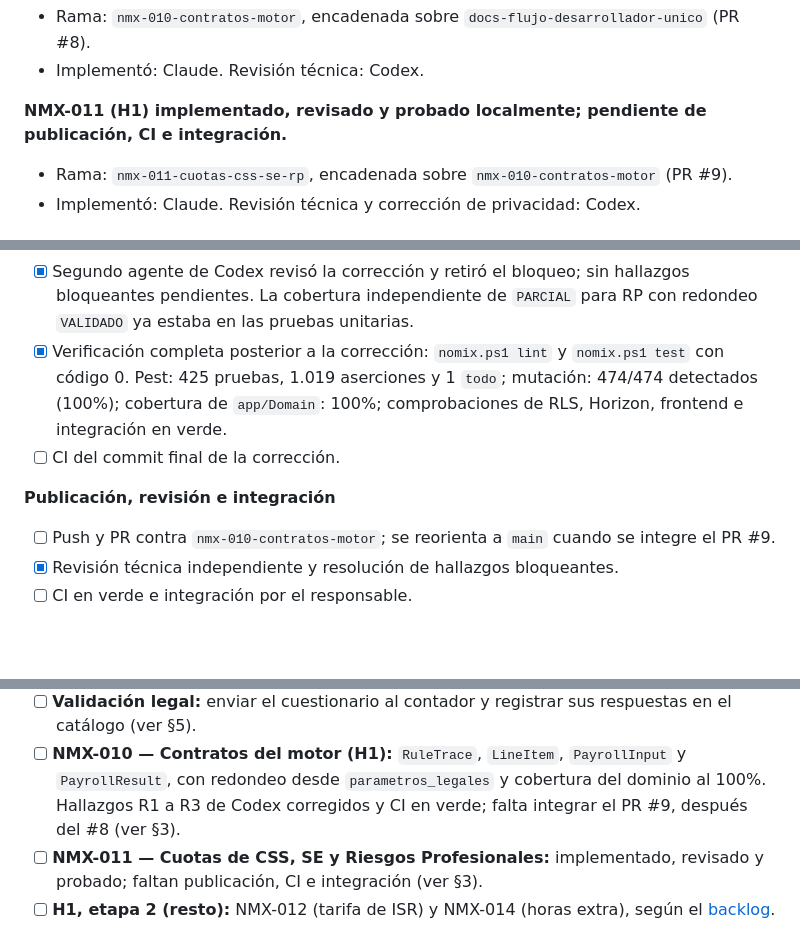
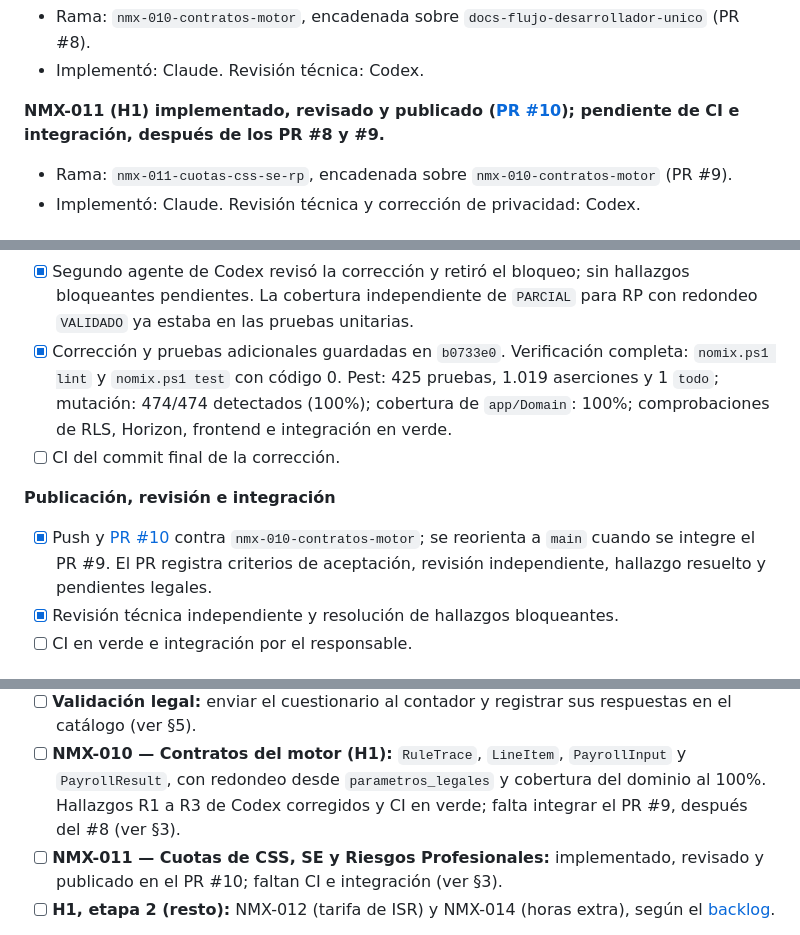
Before and after one commit to ba2sai/nomix, a Markdown page: TODO.md, 3 parts joined by grey strips. Rendered like a GitHub page; blank space fills up the shorter version.

Commit message:
docs(nmx-011): registra el PR y la revisión independiente

```diff
--- a/TODO.md
+++ b/TODO.md
@@ -51,7 +51,7 @@ Este documento resume el avance y ordena los siguientes pasos. Los criterios com
 - Rama: `nmx-010-contratos-motor`, encadenada sobre `docs-flujo-desarrollador-unico` (PR #8).
 - Implementó: Claude. Revisión técnica: Codex.
 
-**NMX-011 (H1) implementado, revisado y probado localmente; pendiente de publicación, CI e integración.**
+**NMX-011 (H1) implementado, revisado y publicado ([PR #10](https://github.com/ba2sai/nomix/pull/10)); pendiente de CI e integración, después de los PR #8 y #9.**
 
 - Rama: `nmx-011-cuotas-css-se-rp`, encadenada sobre `nmx-010-contratos-motor` (PR #9).
 - Implementó: Claude. Revisión técnica y corrección de privacidad: Codex.
@@ -391,12 +391,12 @@ Segundo ticket de H1: RULE-001, 002, 005, 006 y 007. Lo implementó Claude; la r
 - [x] Mejora de cobertura legal: las seis fronteras de RULE-002, incluido 500.00 → 76.25 desde el 1 de marzo de 2029, derivadas de las vigencias del catálogo.
 - [x] Aislamiento en dominio: cálculos intercalados A/B/A con tasas RP distintas mantienen cada tasa y resultado. No hay persistencia, rutas ni migraciones nuevas; RLS y carga por empresa se verifican en la futura integración.
 - [x] Segundo agente de Codex revisó la corrección y retiró el bloqueo; sin hallazgos bloqueantes pendientes. La cobertura independiente de `PARCIAL` para RP con redondeo `VALIDADO` ya estaba en las pruebas unitarias.
-- [x] Verificación completa posterior a la corrección: `nomix.ps1 lint` y `nomix.ps1 test` con código 0. Pest: 425 pruebas, 1.019 aserciones y 1 `todo`; mutación: 474/474 detectados (100%); cobertura de `app/Domain`: 100%; comprobaciones de RLS, Horizon, frontend e integración en verde.
+- [x] Corrección y pruebas adicionales guardadas en `b0733e0`. Verificación completa: `nomix.ps1 lint` y `nomix.ps1 test` con código 0. Pest: 425 pruebas, 1.019 aserciones y 1 `todo`; mutación: 474/474 detectados (100%); cobertura de `app/Domain`: 100%; comprobaciones de RLS, Horizon, frontend e integración en verde.
 - [ ] CI del commit final de la corrección.
 
 **Publicación, revisión e integración**
 
-- [ ] Push y PR contra `nmx-010-contratos-motor`; se reorienta a `main` cuando se integre el PR #9.
+- [x] Push y [PR #10](https://github.com/ba2sai/nomix/pull/10) contra `nmx-010-contratos-motor`; se reorienta a `main` cuando se integre el PR #9. El PR registra criterios de aceptación, revisión independiente, hallazgo resuelto y pendientes legales.
 - [x] Revisión técnica independiente y resolución de hallazgos bloqueantes.
 - [ ] CI en verde e integración por el responsable.
 
@@ -408,7 +408,7 @@ Segundo ticket de H1: RULE-001, 002, 005, 006 y 007. Lo implementó Claude; la r
 - [ ] **Limpieza de la etapa 0:** borrar del remoto las ramas integradas y retirar los worktrees de revisión de `tmp/` (detalle en §1).
 - [ ] **Validación legal:** enviar el cuestionario al contador y registrar sus respuestas en el catálogo (ver §5).
 - [ ] **NMX-010 — Contratos del motor (H1):** `RuleTrace`, `LineItem`, `PayrollInput` y `PayrollResult`, con redondeo desde `parametros_legales` y cobertura del dominio al 100%. Hallazgos R1 a R3 de Codex corregidos y CI en verde; falta integrar el PR #9, después del #8 (ver §3).
-- [ ] **NMX-011 — Cuotas de CSS, SE y Riesgos Profesionales:** implementado, revisado y probado; faltan publicación, CI e integración (ver §3).
+- [ ] **NMX-011 — Cuotas de CSS, SE y Riesgos Profesionales:** implementado, revisado y publicado en el PR #10; faltan CI e integración (ver §3).
 - [ ] **H1, etapa 2 (resto):** NMX-012 (tarifa de ISR) y NMX-014 (horas extra), según el [backlog](docs/nomix/07_alcance_mvp_y_backlog.md).
 
 Cada PR se integra según [AGENTS.md](AGENTS.md): revisión técnica independiente cuando esté disponible, revisión del diff por el responsable y check **CI / Lint y pruebas** en verde en el commit exacto, sin aprobación formal de otra cuenta.
```
